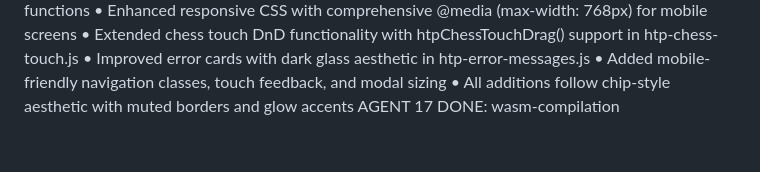
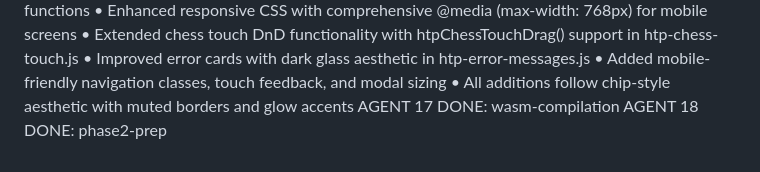
Before and after one commit to THTProtocol/high-table-frontend, a Markdown page: AGENT_NOTES.md, the part around the change. Drawn GitHub-style.

Commit message:
Update AGENT_NOTES.md for AGENT 18

```diff
--- a/AGENT_NOTES.md
+++ b/AGENT_NOTES.md
@@ -78,3 +78,4 @@ AGENT 10 DONE: UI/UX polish — skeleton loaders, responsive media query, mobile
 • Added mobile-friendly navigation classes, touch feedback, and modal sizing
 • All additions follow chip-style aesthetic with muted borders and glow accents
 AGENT 17 DONE: wasm-compilation
+AGENT 18 DONE: phase2-prep
```
